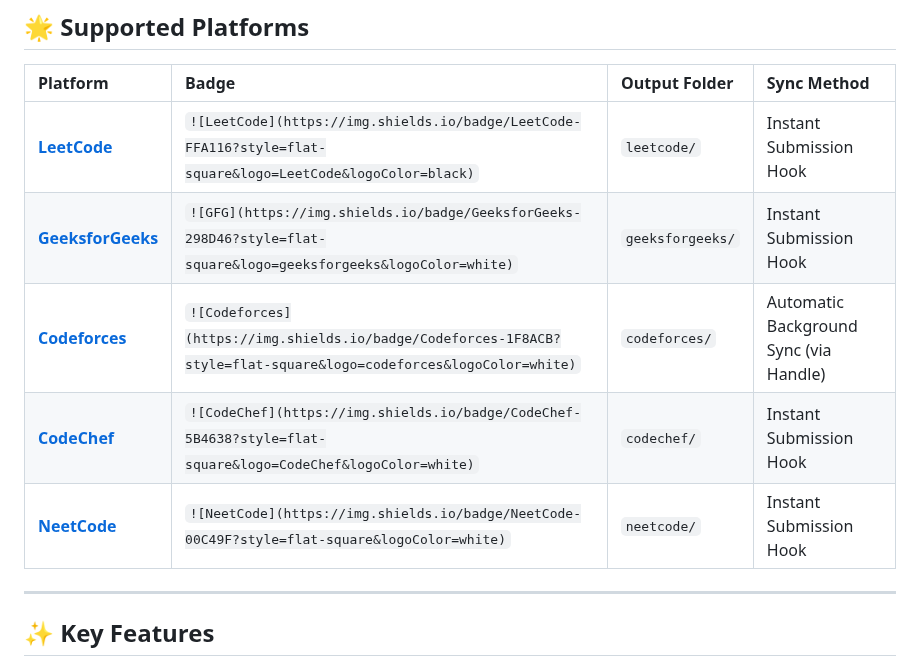
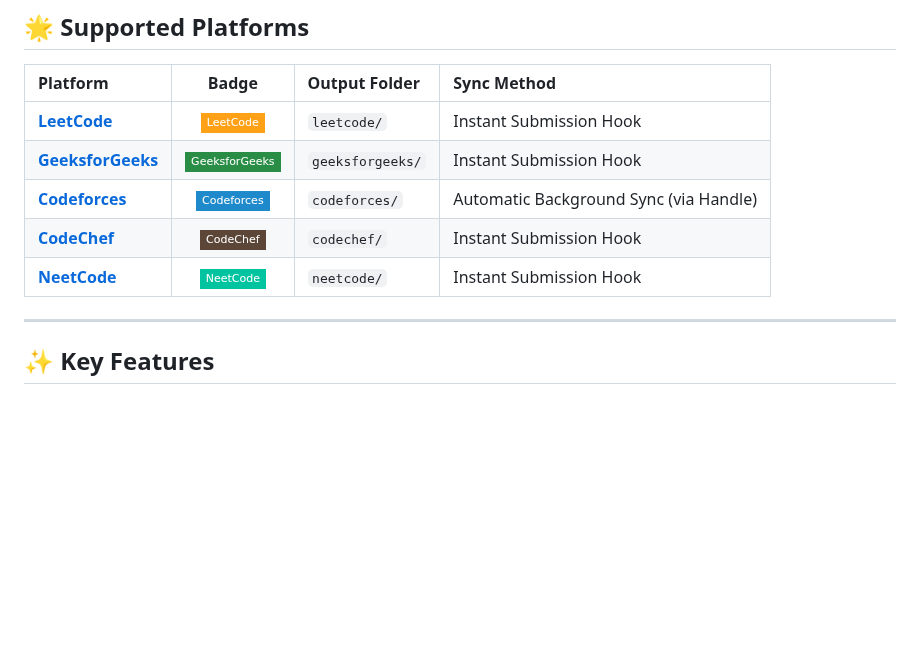
Before and after one commit to rishijain07/codehub-extension, a Markdown page: README.md, the part around the change. Rendered like a GitHub page; badges without logos; blank space fills up the shorter version.

```diff
--- a/README.md
+++ b/README.md
@@ -71,12 +71,12 @@ Never lose track of your accepted solutions again. Whenever you solve a problem
 ## 🌟 Supported Platforms
 
 | Platform | Badge | Output Folder | Sync Method |
-| :--- | :--- | :--- | :--- |
-| **[LeetCode](https://leetcode.com/)** | `![LeetCode](https://img.shields.io/badge/LeetCode-FFA116?style=flat-square&logo=LeetCode&logoColor=black)` | `leetcode/` | Instant Submission Hook |
-| **[GeeksforGeeks](https://geeksforgeeks.org/explore)** | `![GFG](https://img.shields.io/badge/GeeksforGeeks-298D46?style=flat-square&logo=geeksforgeeks&logoColor=white)` | `geeksforgeeks/` | Instant Submission Hook |
-| **[Codeforces](https://codeforces.com/)** | `![Codeforces](https://img.shields.io/badge/Codeforces-1F8ACB?style=flat-square&logo=codeforces&logoColor=white)` | `codeforces/` | Automatic Background Sync (via Handle) |
-| **[CodeChef](https://www.codechef.com/)** | `![CodeChef](https://img.shields.io/badge/CodeChef-5B4638?style=flat-square&logo=CodeChef&logoColor=white)` | `codechef/` | Instant Submission Hook |
-| **[NeetCode](https://neetcode.io/)** | `![NeetCode](https://img.shields.io/badge/NeetCode-00C49F?style=flat-square&logoColor=white)` | `neetcode/` | Instant Submission Hook |
+| :--- | :---: | :--- | :--- |
+| **[LeetCode](https://leetcode.com/)** | ![LeetCode](https://img.shields.io/badge/LeetCode-FFA116?style=flat-square&logo=LeetCode&logoColor=black) | `leetcode/` | Instant Submission Hook |
+| **[GeeksforGeeks](https://geeksforgeeks.org/explore)** | ![GeeksforGeeks](https://img.shields.io/badge/GeeksforGeeks-298D46?style=flat-square&logo=geeksforgeeks&logoColor=white) | `geeksforgeeks/` | Instant Submission Hook |
+| **[Codeforces](https://codeforces.com/)** | ![Codeforces](https://img.shields.io/badge/Codeforces-1F8ACB?style=flat-square&logo=codeforces&logoColor=white) | `codeforces/` | Automatic Background Sync (via Handle) |
+| **[CodeChef](https://www.codechef.com/)** | ![CodeChef](https://img.shields.io/badge/CodeChef-5B4638?style=flat-square&logo=CodeChef&logoColor=white) | `codechef/` | Instant Submission Hook |
+| **[NeetCode](https://neetcode.io/)** | ![NeetCode](https://img.shields.io/badge/NeetCode-00C49F?style=flat-square&logoColor=white) | `neetcode/` | Instant Submission Hook |
 
 ---
 
```
Also changed, not shown: assets/auth.png, assets/device-code.png, assets/popup-auth.png, assets/stats-popup.png, assets/stats.png, assets/welcome.png, 3 other files.
